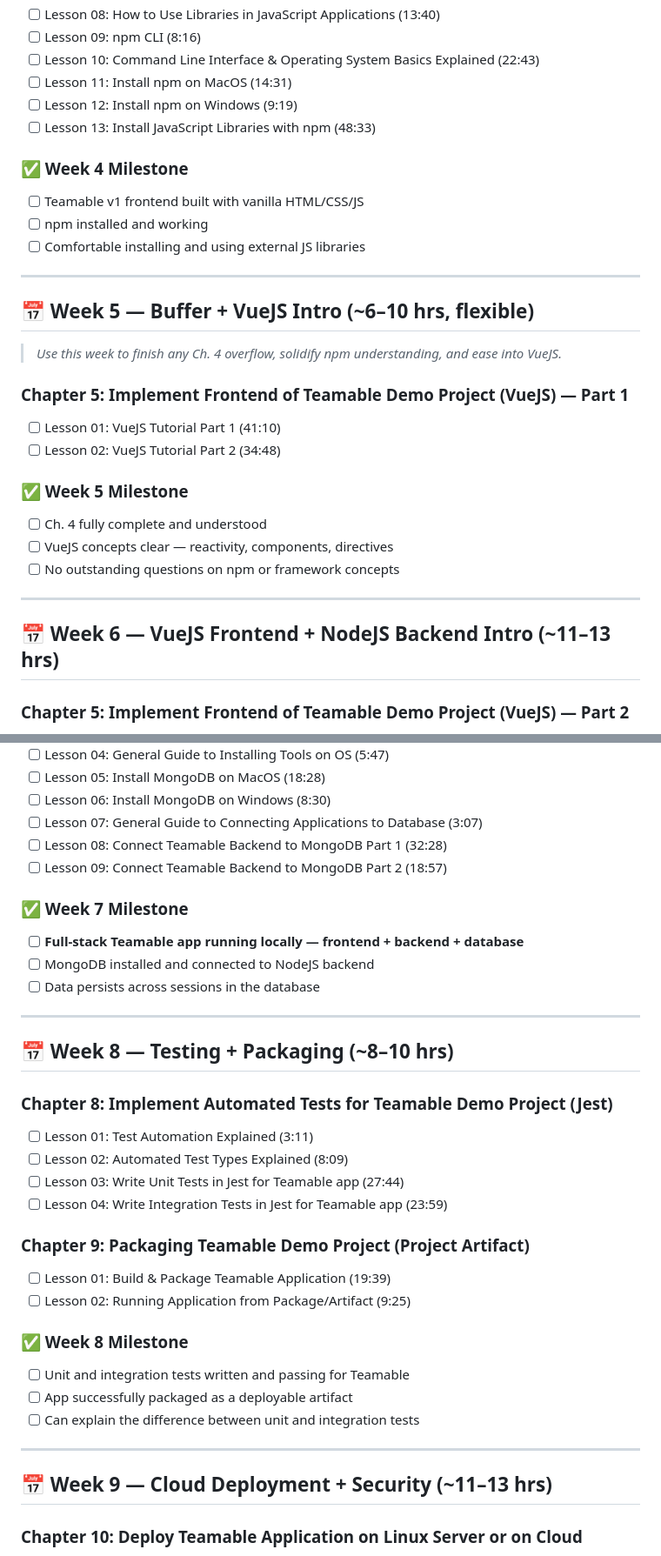
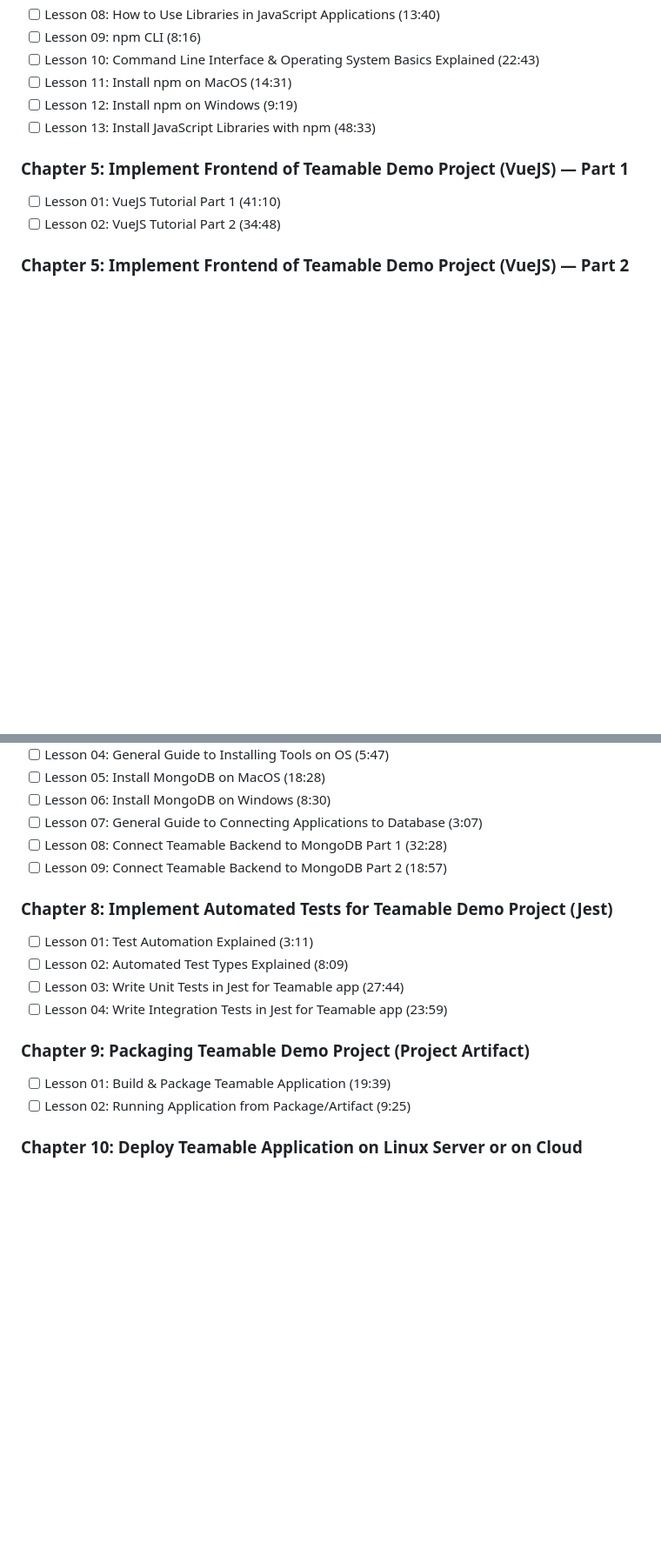
Before and after one commit to lyzandermarantaljr/Techworld-with-Nana, a Markdown page: TWN_IT_Fundamentals_Checklist.md, 2 parts joined by grey strips. Shown at 87% size. GitHub-like rendering; blank space fills up the shorter version.

```diff
--- a/TWN_IT_Fundamentals_Checklist.md
+++ b/TWN_IT_Fundamentals_Checklist.md
@@ -83,29 +54,9 @@
 - [ ] Lesson 12: Install npm on Windows (9:19)
 - [ ] Lesson 13: Install JavaScript Libraries with npm (48:33)
 
-### ✅ Week 4 Milestone
-- [ ] Teamable v1 frontend built with vanilla HTML/CSS/JS
-- [ ] npm installed and working
-- [ ] Comfortable installing and using external JS libraries
-
----
-
-## 📅 Week 5 — Buffer + VueJS Intro (~6–10 hrs, flexible)
-
-> *Use this week to finish any Ch. 4 overflow, solidify npm understanding, and ease into VueJS.*
-
 ### Chapter 5: Implement Frontend of Teamable Demo Project (VueJS) — Part 1
 - [ ] Lesson 01: VueJS Tutorial Part 1 (41:10)
 - [ ] Lesson 02: VueJS Tutorial Part 2 (34:48)
-
-### ✅ Week 5 Milestone
-- [ ] Ch. 4 fully complete and understood
-- [ ] VueJS concepts clear — reactivity, components, directives
-- [ ] No outstanding questions on npm or framework concepts
-
----
-
-## 📅 Week 6 — VueJS Frontend + NodeJS Backend Intro (~11–13 hrs)
 
 ### Chapter 5: Implement Frontend of Teamable Demo Project (VueJS) — Part 2
 - [ ] Lesson 03: Implement Frontend with HTML, CSS & VueJS Part 1 (22:12)
@@ -143,15 +85,6 @@
 - [ ] Lesson 08: Connect Teamable Backend to MongoDB Part 1 (32:28)
 - [ ] Lesson 09: Connect Teamable Backend to MongoDB Part 2 (18:57)
 
-### ✅ Week 7 Milestone
-- [ ] **Full-stack Teamable app running locally — frontend + backend + database**
-- [ ] MongoDB installed and connected to NodeJS backend
-- [ ] Data persists across sessions in the database
-
----
-
-## 📅 Week 8 — Testing + Packaging (~8–10 hrs)
-
 ### Chapter 8: Implement Automated Tests for Teamable Demo Project (Jest)
 - [ ] Lesson 01: Test Automation Explained (3:11)
 - [ ] Lesson 02: Automated Test Types Explained (8:09)
@@ -161,15 +94,6 @@
 ### Chapter 9: Packaging Teamable Demo Project (Project Artifact)
 - [ ] Lesson 01: Build & Package Teamable Application (19:39)
 - [ ] Lesson 02: Running Application from Package/Artifact (9:25)
-
-### ✅ Week 8 Milestone
-- [ ] Unit and integration tests written and passing for Teamable
-- [ ] App successfully packaged as a deployable artifact
-- [ ] Can explain the difference between unit and integration tests
-
----
-
-## 📅 Week 9 — Cloud Deployment + Security (~11–13 hrs)
 
 ### Chapter 10: Deploy Teamable Application on Linux Server or on Cloud
 - [ ] Lesson 01: Server Basics Explained (28:30)
```
Also changed, not shown: other parts of TWN_IT_Fundamentals_Checklist.md (+2 -82 lines).
